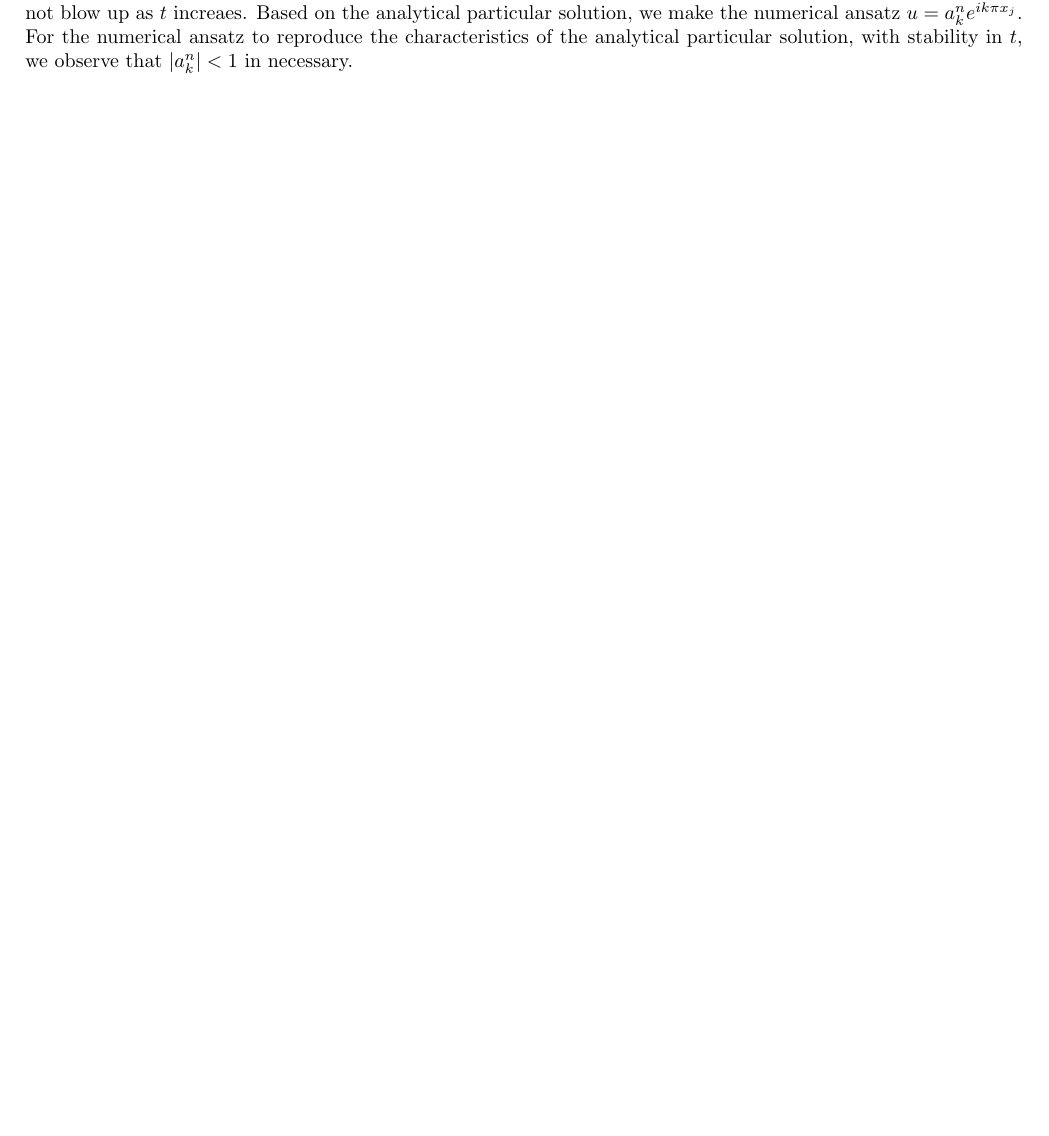
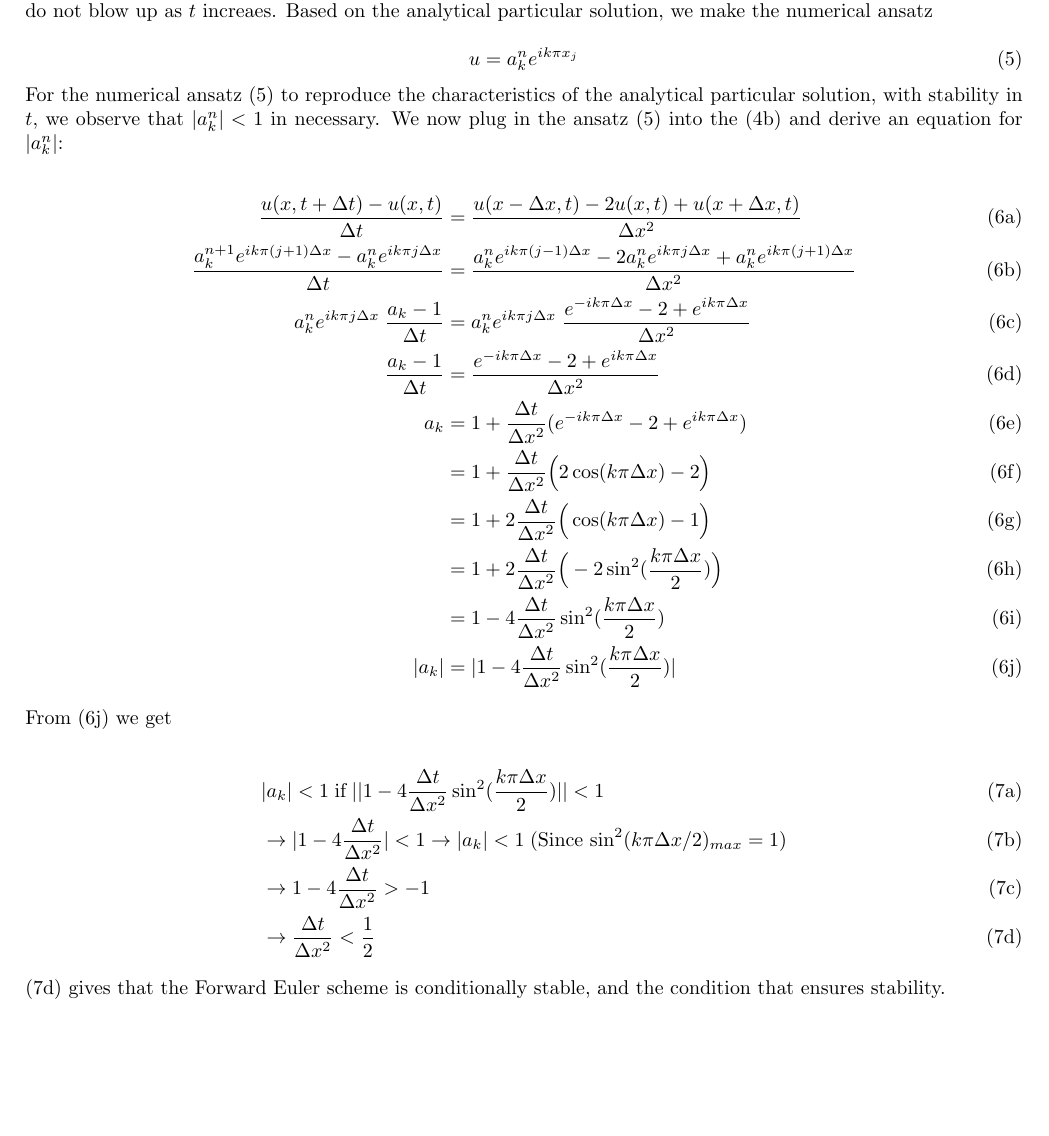
Before and after one commit to kaaja/ComputationalPhysics, a LaTeX document (project5/report/project5.tex): part of page 2 of 2, cut so that both start at the same text, the shorter picture padded with empty space. Compiled offline with pdfLaTeX.

Commit message:
fe theory done

```diff
--- a/project5/report/project5.tex
+++ b/project5/report/project5.tex
@@ -137,7 +137,45 @@ Combining (\ref{eq:FeTime}) and (\ref{eq:feSpace3}) we get the Forward Euler sch
 
 From (\ref{eq:fe}) we see that the scheme has a truncation error that goes like $\mathcal{O} (\Delta t)$ in time and $\mathcal{O}(\Delta x^2)$ in space.\\
 
-We will now analyze the stability of the Forward Euler scheme (\ref{eq:fe}) by applying Neuman stability analyzis. From the analytical solution of the problem, we know that the particular solutions are on the form $u = e^{-(k \pi)^2 t}e^{i k \pi x}$, where $k$ is an integer greater than one. We observe that the solutions are stable in $t$, meaning that the solutions do not blow up as $t$ increaes. Based on the analytical particular solution, we make the numerical ansatz $u = a_k^n e^{i k \pi x_j}$. For the numerical ansatz to reproduce the characteristics of the analytical particular solution, with stability in $t$, we observe that $|a_k^n| < 1$ in necessary.
+We will now analyze the stability of the Forward Euler scheme (\ref{eq:fe}) by applying Neuman stability analyzis. From the analytical solution of the problem, we know that the particular solutions are on the form $u = e^{-(k \pi)^2 t}e^{i k \pi x}$, where $k$ is an integer greater than one. We observe that the solutions are stable in $t$, meaning that the solutions do not blow up as $t$ increaes. Based on the analytical particular solution, we make the numerical ansatz
+
+\begin{equation}\label{eq:neumanAnsatz}
+	u = a_k^n e^{i k \pi x_j}
+\end{equation}
+
+For the numerical ansatz (\ref{eq:neumanAnsatz}) to reproduce the characteristics of the analytical particular solution, with stability in $t$, we observe that $|a_k^n| < 1$ in necessary. We now plug in the ansatz (\ref{eq:neumanAnsatz}) into the (\ref{eq:fe}) and derive an equation for $|a_k^n|$:
+
+\begin{subequations}
+	\begin{align}
+		\frac{u(x, t+ \Delta t) - u(x,t)}{\Delta t}  &=
+		\frac{u(x - \Delta x, t) - 2u(x,t) + u(x+ \Delta x, t)}{\Delta x^2} \\
+		\frac{a_k^{n+1} e^{i k \pi (j+1) \Delta x} - a_k^n e^{i k \pi j \Delta x}}{\Delta t}  &=
+		\frac{a_k^{n} e^{i k \pi (j-1) \Delta x} - 2a_k^{n} e^{i k \pi j \Delta x} + a_k^{n} e^{i k \pi (j+1) \Delta x}}{\Delta x^2} \\
+		a_k^{n} e^{i k \pi j \Delta x}\; \frac{a_k  -1}{\Delta t}  &=
+		a_k^{n} e^{i k \pi j \Delta x}\; \frac{ e^{-i k \pi \Delta x} - 2  +  e^{i k \pi  \Delta x}}{\Delta x^2} \\
+		 \frac{a_k  -1}{\Delta t}  &=
+		 \frac{ e^{-i k \pi \Delta x} - 2  +  e^{i k \pi  \Delta x}}{\Delta x^2} \\
+		 a_k &= 1 + \frac{\Delta t}{\Delta x^2} (e^{-i k \pi \Delta x} - 2  +  e^{i k \pi  \Delta x})\\
+		 &= 1+ \frac{\Delta t}{\Delta x^2} \Big(2 \cos(k\pi\Delta x) - 2\Big)\\
+		 &= 1+ 2\frac{\Delta t}{\Delta x^2} \Big( \cos(k\pi\Delta x) - 1\Big)\\
+		 &= 1+ 2\frac{\Delta t}{\Delta x^2} \Big(- 2 \sin^2(\frac{k\pi\Delta x}{2}) \Big)\\
+		 &=1 - 4\frac{\Delta t}{\Delta x^2} \sin^2(\frac{k\pi\Delta x}{2}) \\
+		 |a_k| &= |1 - 4\frac{\Delta t}{\Delta x^2} \sin^2(\frac{k\pi\Delta x}{2})|\label{eq:neumanFe1}
+	\end{align}
+\end{subequations}
+
+From (\ref{eq:neumanFe1}) we get
+
+\begin{subequations}
+	\begin{align}
+		 &|a_k| < 1\; \text{if}\; ||1 - 4\frac{\Delta t}{\Delta x^2} \sin^2(\frac{k\pi\Delta x}{2})|| < 1 \\
+		 &\rightarrow |1 - 4 \frac{\Delta t}{\Delta x^2}| < 1 \rightarrow |a_k| < 1\;\text{(Since $\sin^2(k \pi \Delta x/2)_{max}  = 1$)}\\
+		 &\rightarrow 1 - 4 \frac{\Delta t}{\Delta x^2} > -1\\
+		 &\rightarrow \frac{\Delta t}{\Delta x^2} < \frac{1}{2}\label{eq:neumanFe2}
+	\end{align}
+\end{subequations}
+
+(\ref{eq:neumanFe2}) gives that the Forward Euler scheme is conditionally stable, and the condition that ensures stability.
 
 
 
```
Also changed, not shown: project5/report/project5.pdf, 1 other file.
